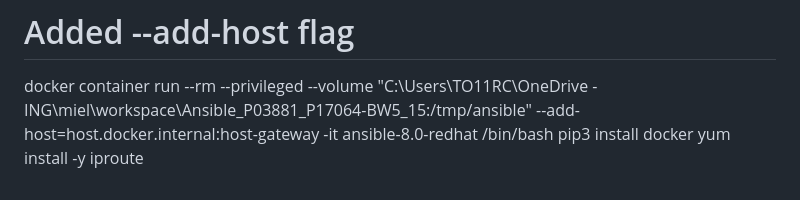
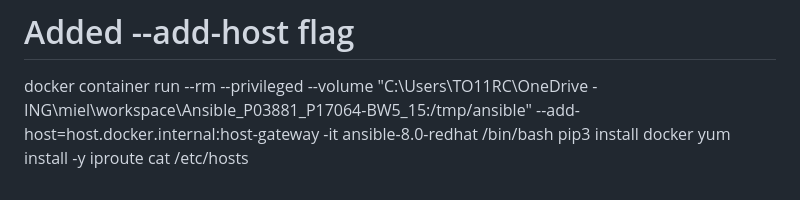
Before and after one commit to mpfdj/udemy-learn-ansible-advanced, a Markdown page: README.md, the part around the change. Rendered like a GitHub page.

```diff
--- a/README.md
+++ b/README.md
@@ -154,3 +154,4 @@ https://docs.docker.com/desktop/networking/#i-want-to-connect-from-a-container-t
 docker container run --rm --privileged --volume "C:\Users\TO11RC\OneDrive - ING\miel\workspace\Ansible_P03881_P17064-BW5_15:/tmp/ansible" --add-host=host.docker.internal:host-gateway -it ansible-8.0-redhat /bin/bash
 pip3 install docker
 yum install -y iproute
+cat /etc/hosts
```
